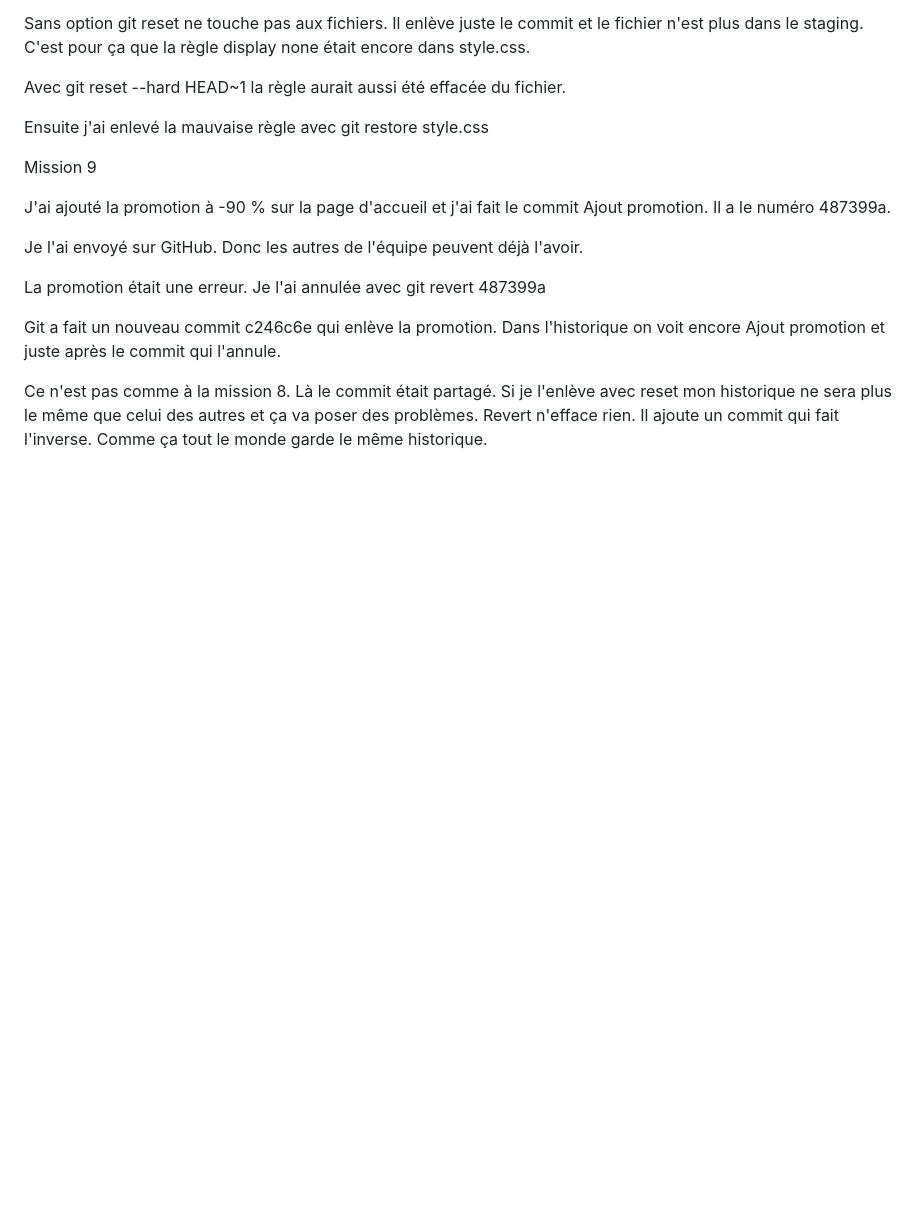
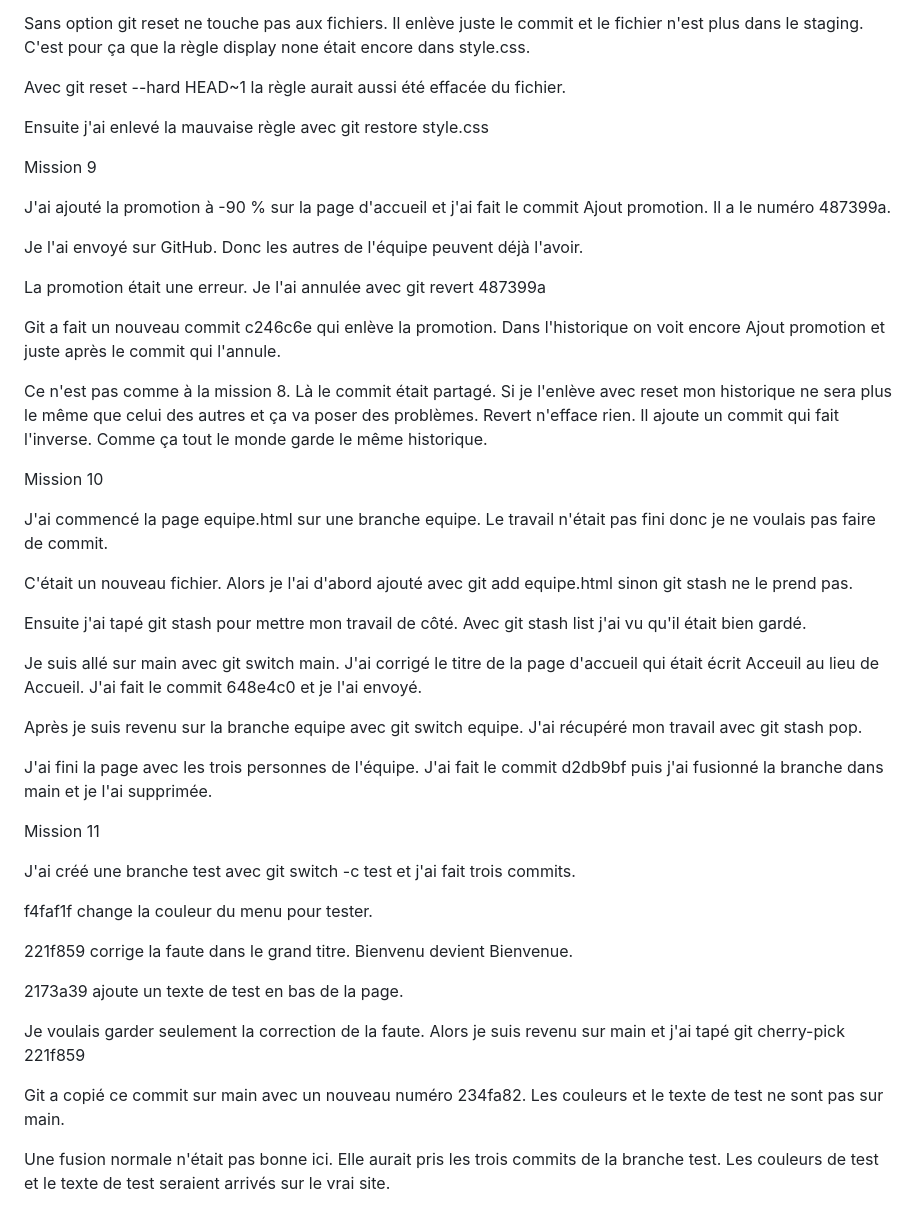
Before and after one commit to valleenathan25/novatech, a Markdown page: reponses.md, the part around the change. Rendered like a GitHub page; blank space fills up the shorter version.

Commit message:
Ajout des réponses des missions 10 et 11

```diff
--- a/reponses.md
+++ b/reponses.md
@@ -66,3 +66,35 @@ La promotion était une erreur. Je l'ai annulée avec git revert 487399a
 Git a fait un nouveau commit c246c6e qui enlève la promotion. Dans l'historique on voit encore Ajout promotion et juste après le commit qui l'annule.
 
 Ce n'est pas comme à la mission 8. Là le commit était partagé. Si je l'enlève avec reset mon historique ne sera plus le même que celui des autres et ça va poser des problèmes. Revert n'efface rien. Il ajoute un commit qui fait l'inverse. Comme ça tout le monde garde le même historique.
+
+
+Mission 10
+
+J'ai commencé la page equipe.html sur une branche equipe. Le travail n'était pas fini donc je ne voulais pas faire de commit.
+
+C'était un nouveau fichier. Alors je l'ai d'abord ajouté avec git add equipe.html sinon git stash ne le prend pas.
+
+Ensuite j'ai tapé git stash pour mettre mon travail de côté. Avec git stash list j'ai vu qu'il était bien gardé.
+
+Je suis allé sur main avec git switch main. J'ai corrigé le titre de la page d'accueil qui était écrit Acceuil au lieu de Accueil. J'ai fait le commit 648e4c0 et je l'ai envoyé.
+
+Après je suis revenu sur la branche equipe avec git switch equipe. J'ai récupéré mon travail avec git stash pop.
+
+J'ai fini la page avec les trois personnes de l'équipe. J'ai fait le commit d2db9bf puis j'ai fusionné la branche dans main et je l'ai supprimée.
+
+
+Mission 11
+
+J'ai créé une branche test avec git switch -c test et j'ai fait trois commits.
+
+f4faf1f change la couleur du menu pour tester.
+
+221f859 corrige la faute dans le grand titre. Bienvenu devient Bienvenue.
+
+2173a39 ajoute un texte de test en bas de la page.
+
+Je voulais garder seulement la correction de la faute. Alors je suis revenu sur main et j'ai tapé git cherry-pick 221f859
+
+Git a copié ce commit sur main avec un nouveau numéro 234fa82. Les couleurs et le texte de test ne sont pas sur main.
+
+Une fusion normale n'était pas bonne ici. Elle aurait pris les trois commits de la branche test. Les couleurs de test et le texte de test seraient arrivés sur le vrai site.
```
